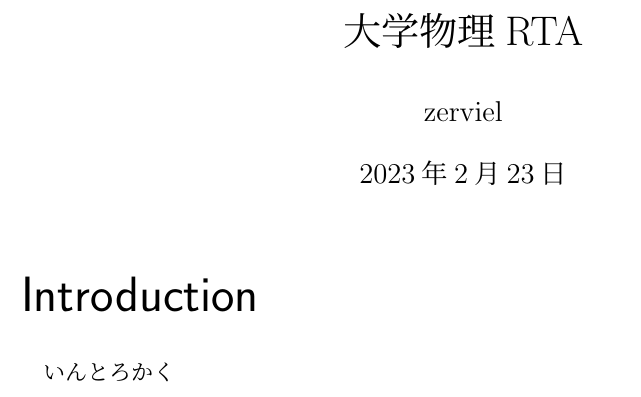
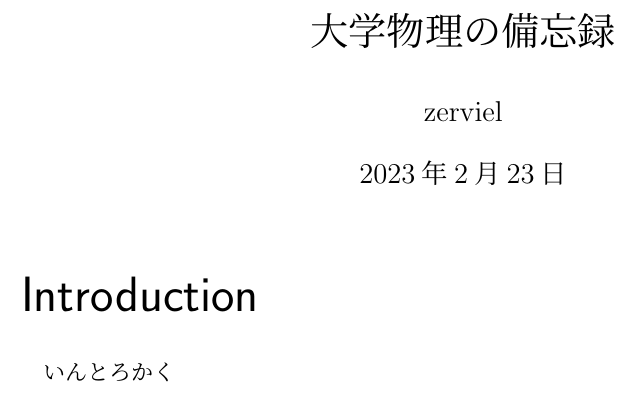
Before and after one commit to zerviel/physics2023, a LaTeX document (main.tex): part of page 1 of 4, cut so that both start at the same text. Compiled offline with pLaTeX and dvipdfmx.

Commit message:
こみっと

```diff
--- a/main.tex
+++ b/main.tex
@@ -14,7 +14,7 @@
 \usepackage{subfiles}
 \usetikzlibrary{intersections,calc,arrows.meta}
 
-\title{大学物理RTA}
+\title{大学物理の備忘録}
 \author{zerviel}
 
 
```
Also changed, not shown: README.md, bibfile.bib (deleted), main.pdf, 3 other files.
